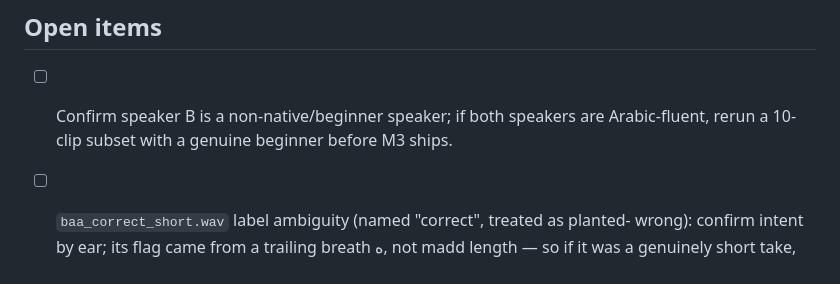
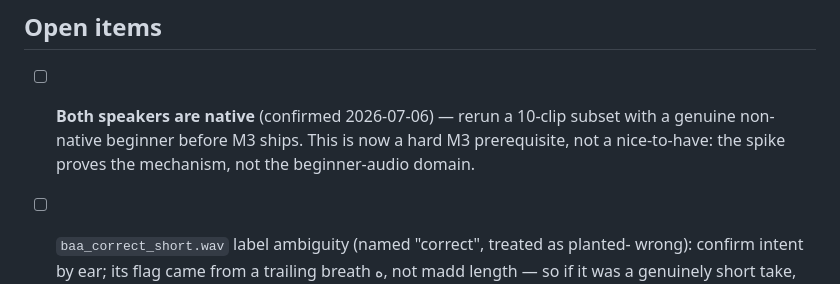
Before and after one commit to Abdalrahman-py/bayaan, a Markdown page: docs/decisions/grading-tiers.md, the part around the change. Drawn GitHub-style.

Commit message:
docs(decisions): both S1 speakers confirmed native — beginner retest is an M3 prerequisite
Co-Authored-By: Claude Fable 5 <noreply@anthropic.com>

```diff
--- a/docs/decisions/grading-tiers.md
+++ b/docs/decisions/grading-tiers.md
@@ -105,8 +105,10 @@ rate is ~10–11/13 (A) and ~8–10/12 (B) — above the 80% bar; wrong-clip det
 
 ## Open items
 
-- [ ] Confirm speaker B is a non-native/beginner speaker; if both speakers are
-  Arabic-fluent, rerun a 10-clip subset with a genuine beginner before M3 ships.
+- [ ] **Both speakers are native** (confirmed 2026-07-06) — rerun a 10-clip subset
+  with a genuine non-native beginner before M3 ships. This is now a hard M3
+  prerequisite, not a nice-to-have: the spike proves the mechanism, not the
+  beginner-audio domain.
 - [ ] `baa_correct_short.wav` label ambiguity (named "correct", treated as planted-
   wrong): confirm intent by ear; its flag came from a trailing breath ه, not madd
   length — so if it was a genuinely short take, the model heard it long (would be
```
